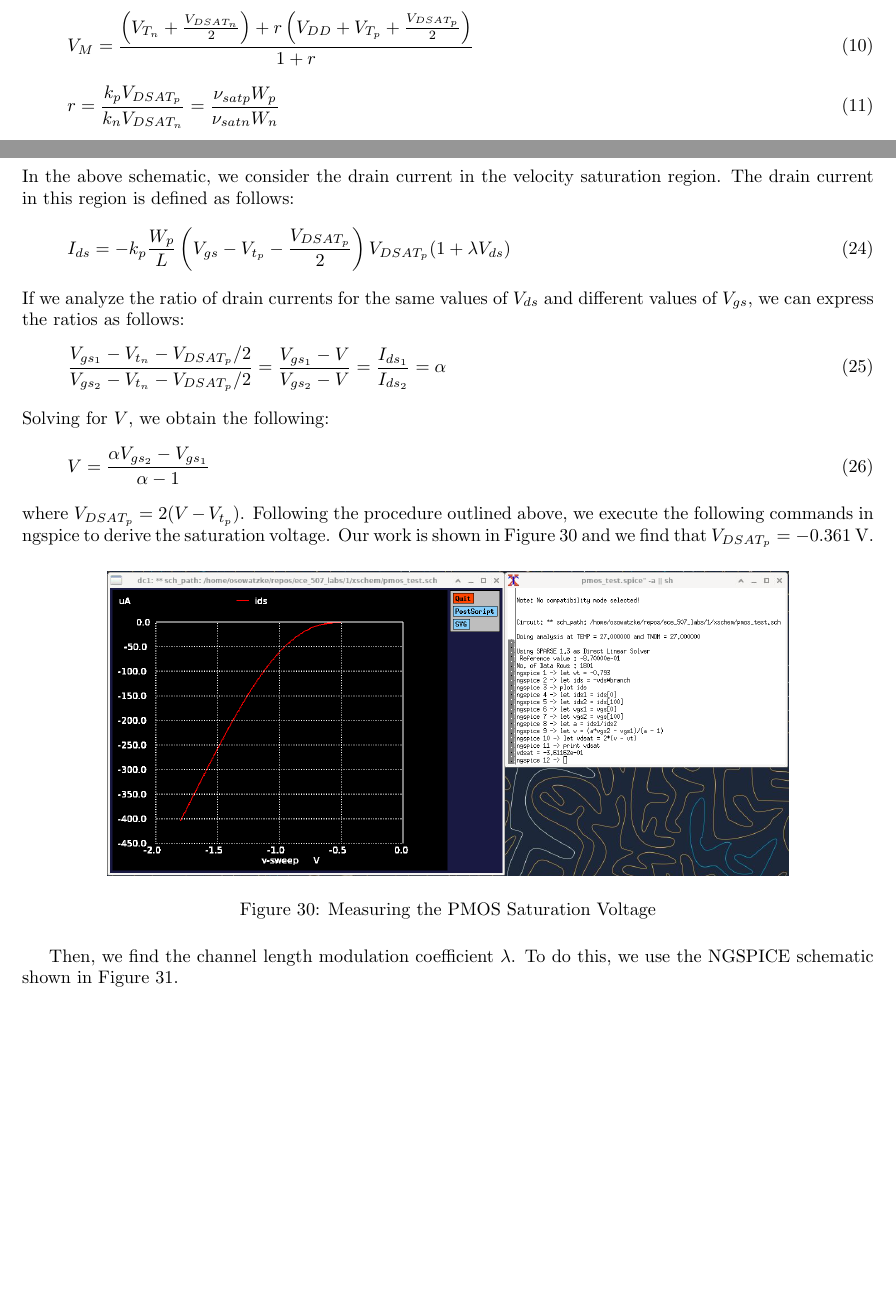
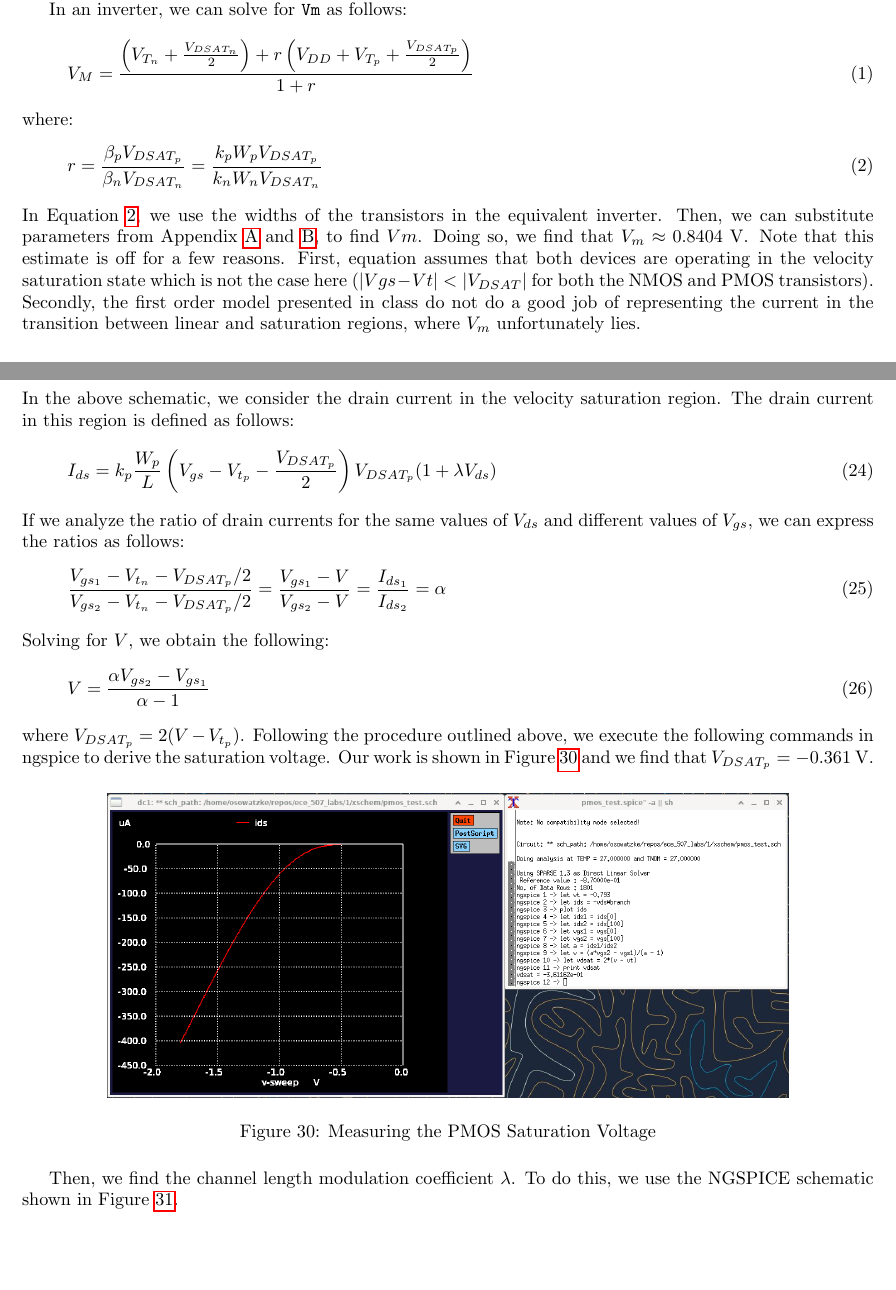
Before and after one commit to osowatzke/ECE_507_Labs, a LaTeX document (1/lab_report.tex): two parts of pages 13 and 19 of 21 before the commit and two parts of pages 4 and 19 of 21 after it, joined at a grey line, cut at the place of the change, the shorter picture padded with empty space. Compiled offline with pdfLaTeX.

Commit message:
Committing updates to lab report

```diff
--- a/1/lab_report.tex
+++ b/1/lab_report.tex
@@ -241,6 +241,22 @@
 	\noindent Reviewing our captured results, we see that \texttt{Vm} is dependent on the gate inputs. \texttt{Vm} is the largest when both gates switch at the same time. This makes sense because our pull-up network is strongest in this case, causing \texttt{Vm} to shift to the right.
 
 	We can solve the IV equations to find \texttt{Vm} analytically. However, that can get complicated, especially for gates more complex than an inverter. When both inputs switch at the same time, we can instead use an equivalent inverter model described in \cite{cmos_vlsi_design, equivalent_inverter, inverter_dc_analysis}. In the equivalent inverter model, we treat the gate as an inverter and scale the NMOS and PMOS transistors to reflect the series and parallel transistors. For parallel connections, the equivalent resistance will be halved, and for series connections, the equivalent resistance will be doubled. For an NAND gate, this is equivalent to doubling the PMOS width (halving PMOS resistance) and halving NMOS width (doubling NMOS resistance).
+
+	In an inverter, we can solve for \texttt{Vm} as follows:
+
+	\begin{equation}
+		\label{eq::vm}
+		V_{M} = \frac{\left(V_{T_n} + \frac{V_{DSAT_n}}{2}\right) + r\left(V_{DD} + V_{T_p} + \frac{V_{DSAT_p}}{2}\right)}{1 + r}
+	\end{equation}
+
+	\noindent where:
+
+	\begin{equation}
+		\label{eq::beta_ratio}
+		r = \frac{\beta_pV_{DSAT_p}}{\beta_nV_{DSAT_n}} = \frac{k_pW_pV_{DSAT_p}}{k_nW_nV_{DSAT_n}}
+	\end{equation}
+
+	\noindent In Equation \ref{eq::beta_ratio}, we use the widths of the transistors in the equivalent inverter. Then, we can substitute parameters from Appendix \ref{appendix::nmos_iv_characteristics} and \ref{appendix::pmos_iv_characteristics}, to find $Vm$. Doing so, we find that $V_m \approx 0.8404\ \text{V}$. Note that this estimate is off for a few reasons. First, equation \label{eq::vm} assumes that both devices are operating in the velocity saturation state which is not the case here ($|Vgs - Vt| < |V_{DSAT}|$ for both the NMOS and PMOS transistors). Secondly, the first order model presented in class do not do a good job of representing the current in the transition between linear and saturation regions, where $V_m$ unfortunately lies.
 
 	\subsubsection{Noise Analysis}
 	\label{section::nand_noise_analysis}
@@ -616,14 +632,6 @@
 	\end{equation}
 
 	\begin{equation}
-		V_{M} = \frac{\left(V_{T_n} + \frac{V_{DSAT_n}}{2}\right) + r\left(V_{DD} + V_{T_p} + \frac{V_{DSAT_p}}{2}\right)}{1 + r}
-	\end{equation}
-
-	\begin{equation}
-		r = \frac{k_pV_{DSAT_p}}{k_nV_{DSAT_n}} = \frac{{\nu}_{satp}W_p}{{\nu}_{satn}W_n}
-	\end{equation}
-
-	\begin{equation}
 		g = -\frac{1}{I_D(V_M)}\frac{k_nV_{DSAT_n} + k_pV_{DSAT_p}}{\lambda_n - \lambda_p} \approx \frac{1 + r}{(V_M - V_{T_n} - V_{DSAT_n}/2)(\lambda_n - \lambda_p)}
 	\end{equation}
 
@@ -815,7 +825,7 @@
 
 	\begin{equation}
 		\label{eq::pmos_sat_current}
-		I_{ds} = -k_p\frac{W_p}{L}\left(V_{gs} - V_{t_p} - \frac{V_{DSAT_p}}{2}\right)V_{DSAT_p}(1 + {\lambda}V_{ds})
+		I_{ds} = k_p\frac{W_p}{L}\left(V_{gs} - V_{t_p} - \frac{V_{DSAT_p}}{2}\right)V_{DSAT_p}(1 + {\lambda}V_{ds})
 	\end{equation}
 
 	\noindent If we analyze the ratio of drain currents for the same values of $V_{ds}$ and different values of $V_{gs}$, we can express the ratios as follows:
```
Also changed, not shown: 1/lab_report.tex (20 more changed lines).
